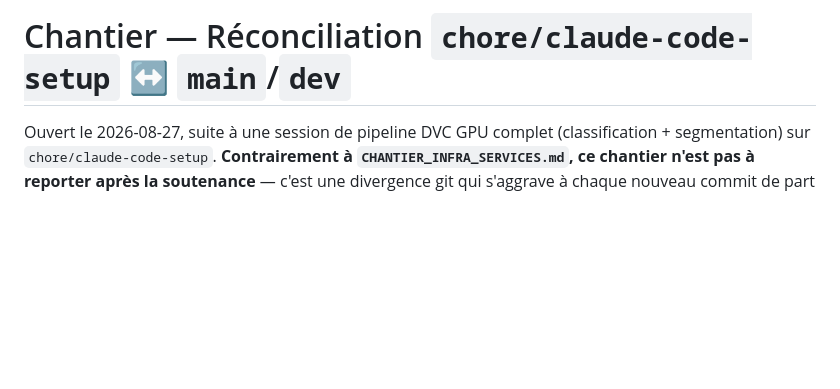
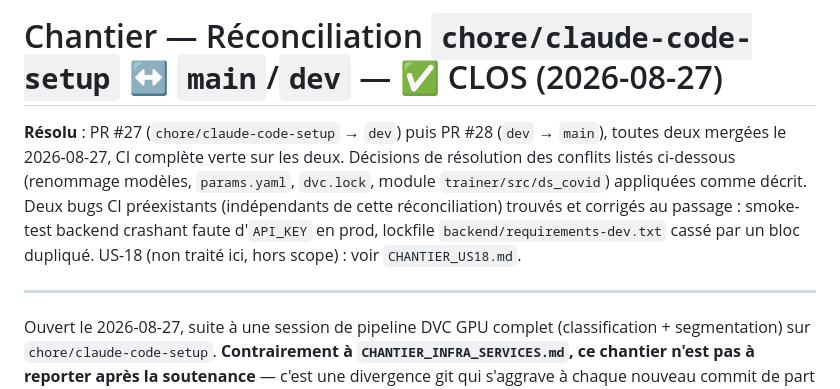
Before and after one commit to Data-Team-DST/docker_covid, a Markdown page: CHANTIER_RECONCILIATION_GIT.md, the part around the change. GitHub-like rendering; blank space fills up the shorter version.

```diff
--- a/CHANTIER_RECONCILIATION_GIT.md
+++ b/CHANTIER_RECONCILIATION_GIT.md
@@ -1,4 +1,14 @@
-# Chantier — Réconciliation `chore/claude-code-setup` ↔ `main`/`dev`
+# Chantier — Réconciliation `chore/claude-code-setup` ↔ `main`/`dev` — ✅ CLOS (2026-08-27)
+
+**Résolu** : PR #27 (`chore/claude-code-setup` → `dev`) puis PR #28 (`dev` → `main`), toutes
+deux mergées le 2026-08-27, CI complète verte sur les deux. Décisions de résolution des
+conflits listés ci-dessous (renommage modèles, `params.yaml`, `dvc.lock`, module
+`trainer/src/ds_covid`) appliquées comme décrit. Deux bugs CI préexistants (indépendants de
+cette réconciliation) trouvés et corrigés au passage : smoke-test backend crashant faute
+d'`API_KEY` en prod, lockfile `backend/requirements-dev.txt` cassé par un bloc dupliqué. US-18
+(non traité ici, hors scope) : voir `CHANTIER_US18.md`.
+
+---
 
 Ouvert le 2026-08-27, suite à une session de pipeline DVC GPU complet (classification +
 segmentation) sur `chore/claude-code-setup`. **Contrairement à `CHANTIER_INFRA_SERVICES.md`,
```
Also changed, not shown: TODO.md (+10 -7 lines).
